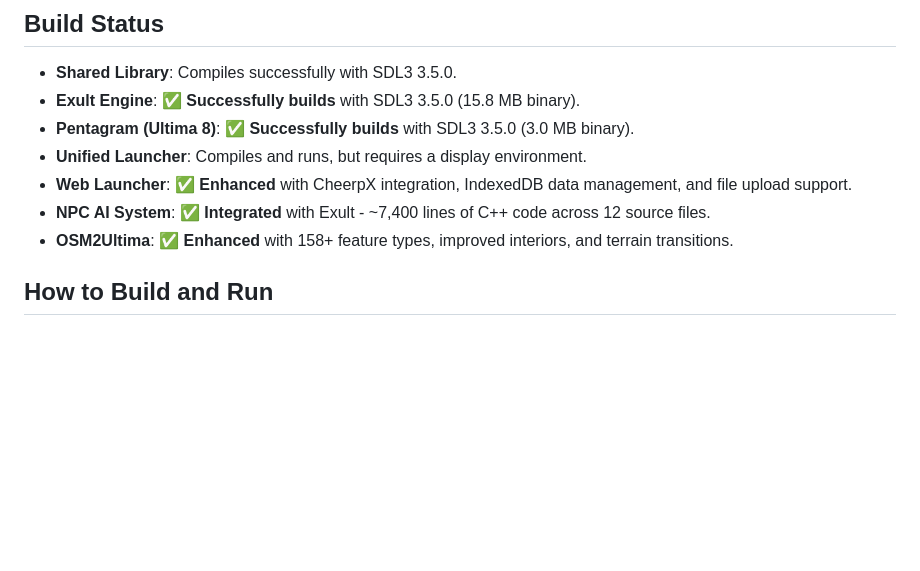
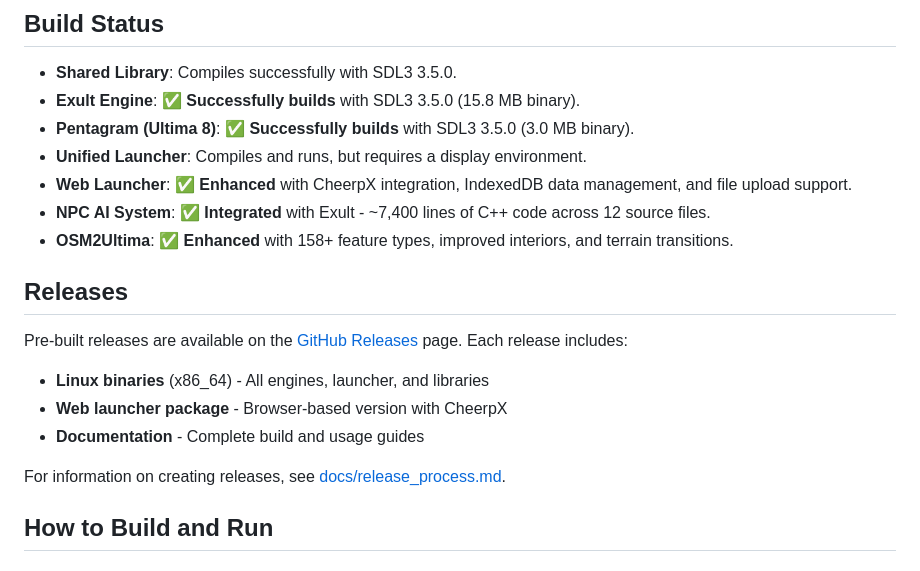
Before and after one commit to c9py/ultimain, a Markdown page: README.md, the part around the change. GitHub-like rendering; blank space fills up the shorter version.

Commit message:
Update README with release information
Co-authored-by: drzo <15202748+drzo@users.noreply.github.com>

```diff
--- a/README.md
+++ b/README.md
@@ -23,6 +23,16 @@ This repository contains an integrated codebase for the ScummVM Ultima VIII (Pag
 - **Web Launcher**: ✅ **Enhanced** with CheerpX integration, IndexedDB data management, and file upload support.
 - **NPC AI System**: ✅ **Integrated** with Exult - ~7,400 lines of C++ code across 12 source files.
 - **OSM2Ultima**: ✅ **Enhanced** with 158+ feature types, improved interiors, and terrain transitions.
+
+## Releases
+
+Pre-built releases are available on the [GitHub Releases](https://github.com/c9py/ultimain/releases) page. Each release includes:
+
+- **Linux binaries** (x86_64) - All engines, launcher, and libraries
+- **Web launcher package** - Browser-based version with CheerpX
+- **Documentation** - Complete build and usage guides
+
+For information on creating releases, see [docs/release_process.md](docs/release_process.md).
 
 ## How to Build and Run
 
```
